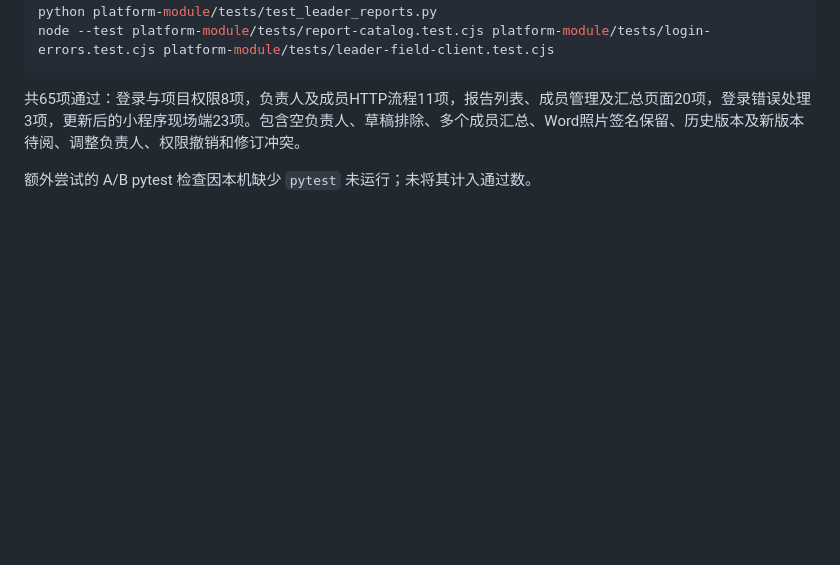
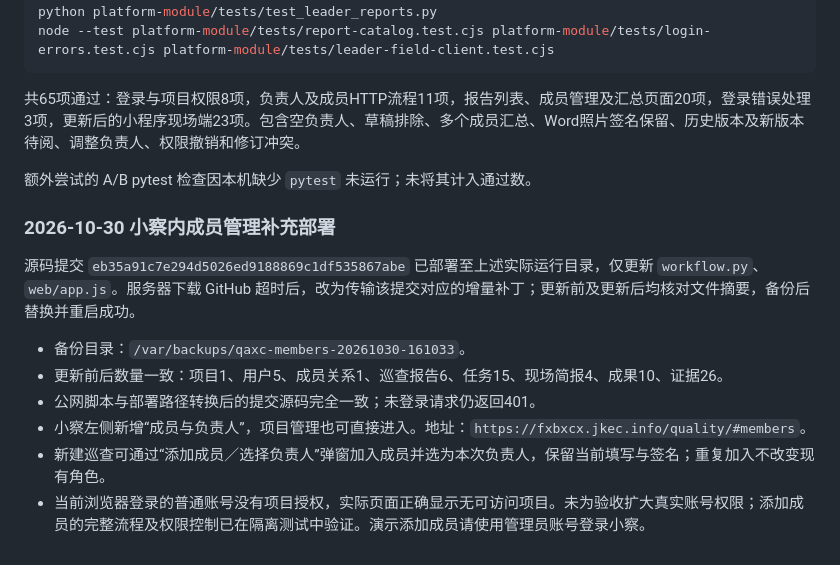
Before and after one commit to kaipingjin1130-collab/Weixin-Mini-Program, a Markdown page: platform-module/LEADER-REPORTS.md, the part around the change. Rendered like a GitHub page; blank space fills up the shorter version.

Commit message:
docs: record in-workspace membership deployment and access verification

```diff
--- a/platform-module/LEADER-REPORTS.md
+++ b/platform-module/LEADER-REPORTS.md
@@ -74,3 +74,15 @@ node --test platform-module/tests/report-catalog.test.cjs platform-module/tests/
 共65项通过：登录与项目权限8项，负责人及成员HTTP流程11项，报告列表、成员管理及汇总页面20项，登录错误处理3项，更新后的小程序现场端23项。包含空负责人、草稿排除、多个成员汇总、Word照片签名保留、历史版本及新版本待阅、调整负责人、权限撤销和修订冲突。
 
 额外尝试的 A/B pytest 检查因本机缺少 `pytest` 未运行；未将其计入通过数。
+
+
+### 2026-10-30 小察内成员管理补充部署
+
+源码提交 `eb35a91c7e294d5026ed9188869c1df535867abe` 已部署至上述实际运行目录，仅更新 `workflow.py`、`web/app.js`。服务器下载 GitHub 超时后，改为传输该提交对应的增量补丁；更新前及更新后均核对文件摘要，备份后替换并重启成功。
+
+- 备份目录：`/var/backups/qaxc-members-20261030-161033`。
+- 更新前后数量一致：项目1、用户5、成员关系1、巡查报告6、任务15、现场简报4、成果10、证据26。
+- 公网脚本与部署路径转换后的提交源码完全一致；未登录请求仍返回401。
+- 小察左侧新增“成员与负责人”，项目管理也可直接进入。地址：`https://fxbxcx.jkec.info/quality/#members`。
+- 新建巡查可通过“添加成员／选择负责人”弹窗加入成员并选为本次负责人，保留当前填写与签名；重复加入不改变现有角色。
+- 当前浏览器登录的普通账号没有项目授权，实际页面正确显示无可访问项目。未为验收扩大真实账号权限；添加成员的完整流程及权限控制已在隔离测试中验证。演示添加成员请使用管理员账号登录小察。
```
